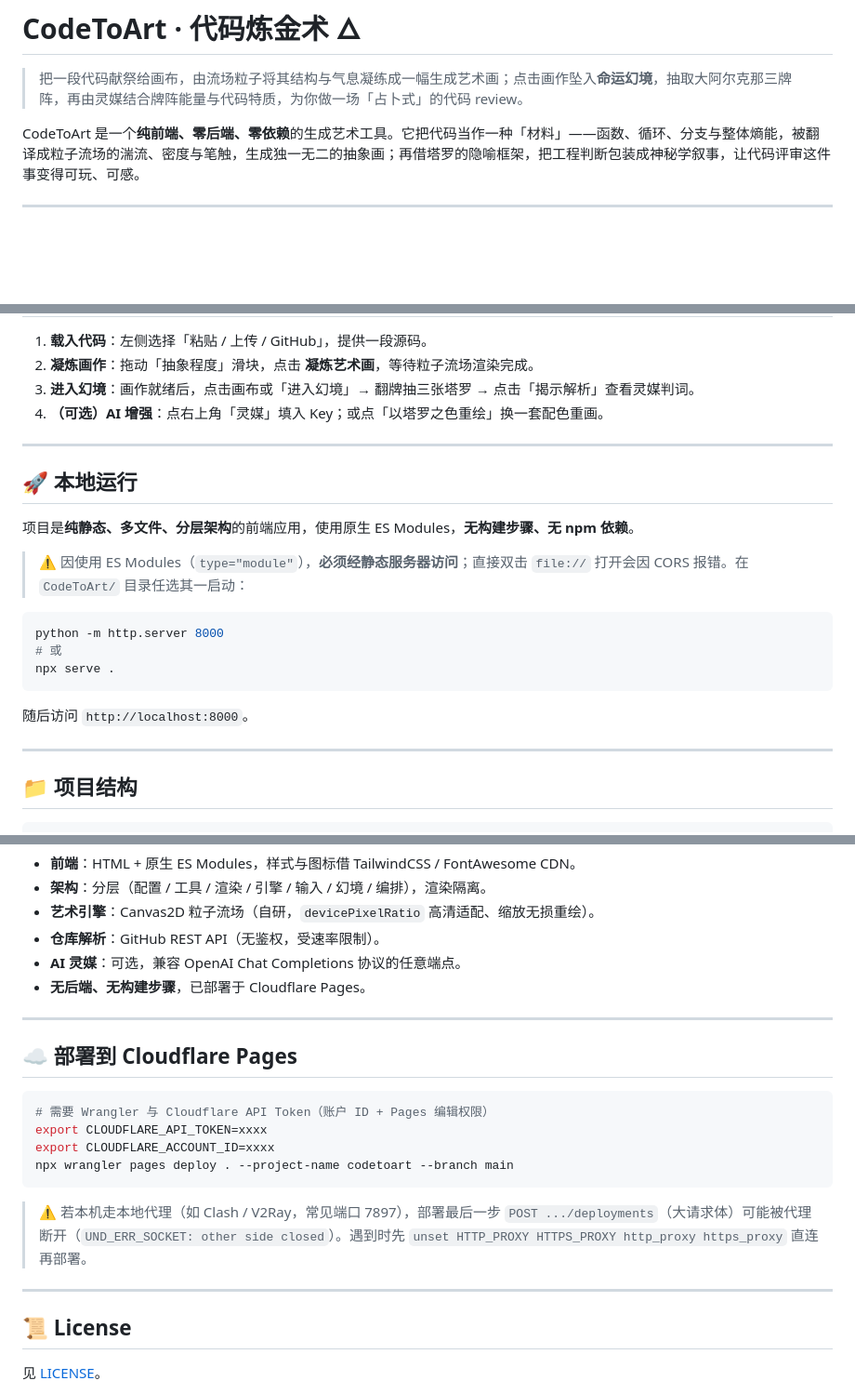
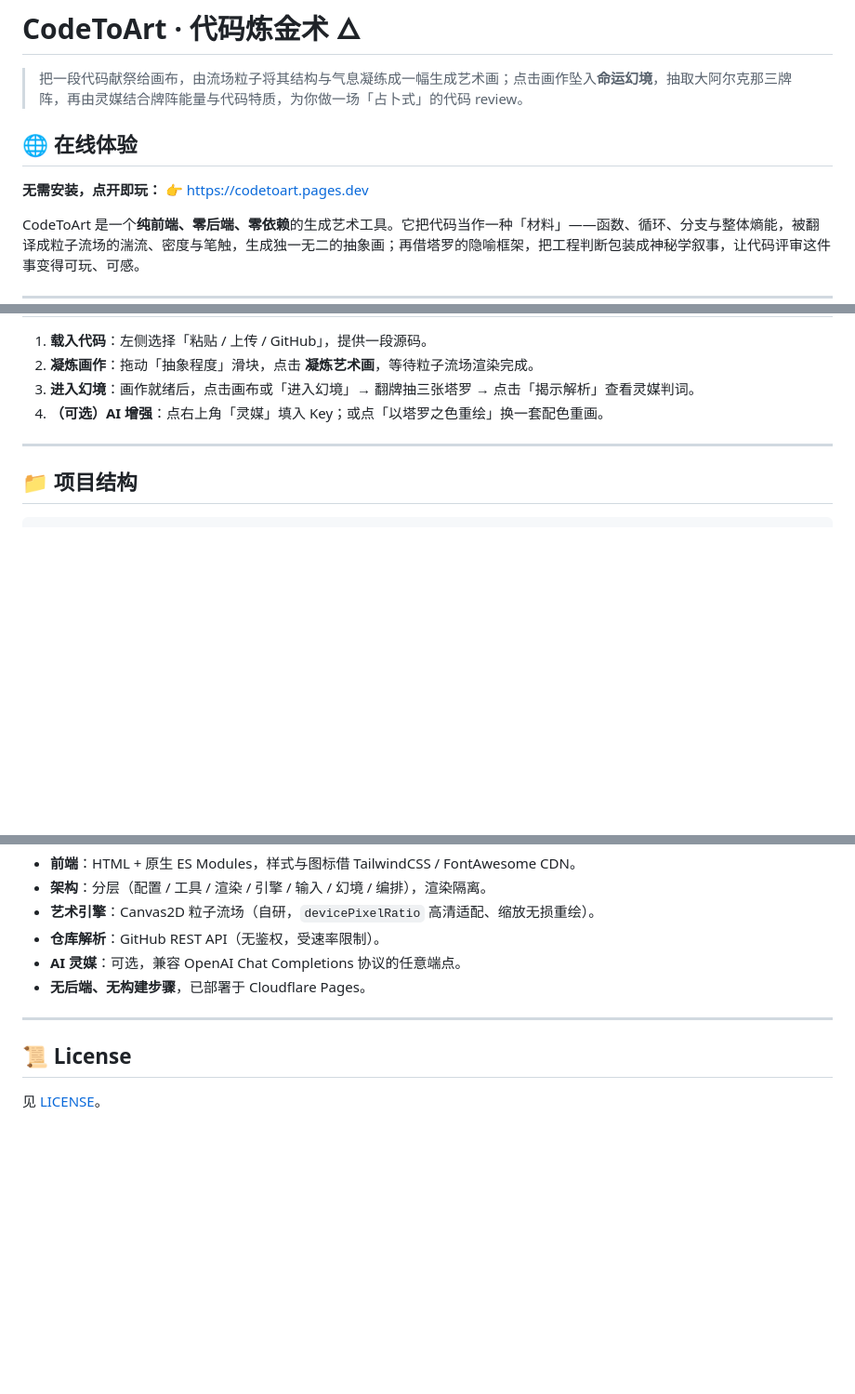
Before and after one commit to MiLab-Bit/CodeToArt, a Markdown page: README.md, 3 parts joined by grey strips. Shown at 93% size. Drawn GitHub-style; blank space fills up the shorter version.

Commit message:
docs: 移除本地运行与部署章节，置顶在线体验链接

````diff
--- a/README.md
+++ b/README.md
@@ -1,6 +1,11 @@
 # CodeToArt · 代码炼金术 🜂
 
 > 把一段代码献祭给画布，由流场粒子将其结构与气息凝练成一幅生成艺术画；点击画作坠入**命运幻境**，抽取大阿尔克那三牌阵，再由灵媒结合牌阵能量与代码特质，为你做一场「占卜式」的代码 review。
+
+## 🌐 在线体验
+
+**无需安装，点开即玩：** 👉 [https://codetoart.pages.dev](https://codetoart.pages.dev)
+
 
 CodeToArt 是一个**纯前端、零后端、零依赖**的生成艺术工具。它把代码当作一种「材料」——函数、循环、分支与整体熵能，被翻译成粒子流场的湍流、密度与笔触，生成独一无二的抽象画；再借塔罗的隐喻框架，把工程判断包装成神秘学叙事，让代码评审这件事变得可玩、可感。
 
@@ -59,22 +64,6 @@ CodeToArt 是一个**纯前端、零后端、零依赖**的生成艺术工具。
 
 ---
 
-## 🚀 本地运行
-
-项目是**纯静态、多文件、分层架构**的前端应用，使用原生 ES Modules，**无构建步骤、无 npm 依赖**。
-
-> ⚠️ 因使用 ES Modules（`type="module"`），**必须经静态服务器访问**；直接双击 `file://` 打开会因 CORS 报错。在 `CodeToArt/` 目录任选其一启动：
-
-```bash
-python -m http.server 8000
-# 或
-npx serve .
-```
-
-随后访问 `http://localhost:8000`。
-
----
-
 ## 📁 项目结构
 
 ```
@@ -108,19 +97,6 @@ CodeToArt/
 
 ---
 
-## ☁️ 部署到 Cloudflare Pages
-
-```bash
-# 需要 Wrangler 与 Cloudflare API Token（账户 ID + Pages 编辑权限）
-export CLOUDFLARE_API_TOKEN=xxxx
-export CLOUDFLARE_ACCOUNT_ID=xxxx
-npx wrangler pages deploy . --project-name codetoart --branch main
-```
-
-> ⚠️ 若本机走本地代理（如 Clash / V2Ray，常见端口 7897），部署最后一步 `POST .../deployments`（大请求体）可能被代理断开（`UND_ERR_SOCKET: other side closed`）。遇到时先 `unset HTTP_PROXY HTTPS_PROXY http_proxy https_proxy` 直连再部署。
-
----
-
 ## 📜 License
 
 见 [LICENSE](LICENSE)。
````
